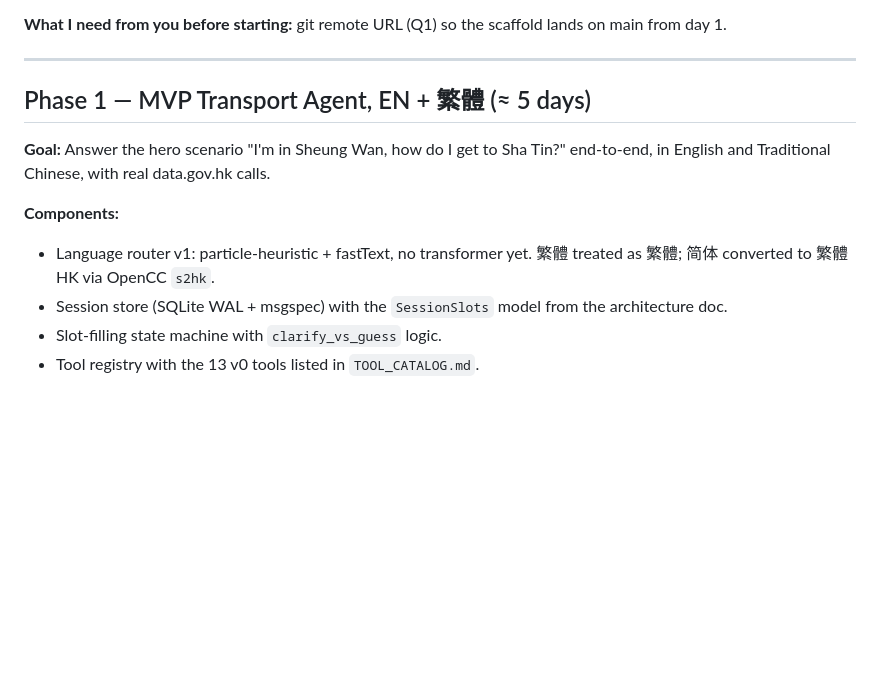
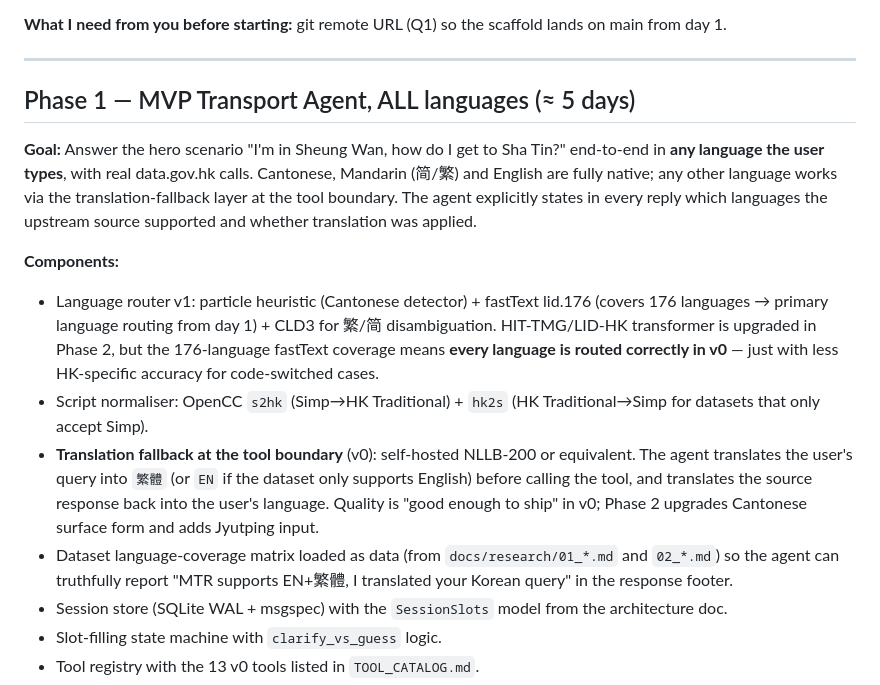
Before and after one commit to regitxx/SmartCityIntegration-SRLab, a Markdown page: docs/PLAN.md, the part around one of its changes. GitHub-like rendering; blank space fills up the shorter version.

```diff
--- a/docs/PLAN.md
+++ b/docs/PLAN.md
@@ -38,12 +38,15 @@ This plan breaks the system into phased, shippable spikes. Each phase has a demo
 
 ---
 
-## Phase 1 — MVP Transport Agent, EN + 繁體 (≈ 5 days)
+## Phase 1 — MVP Transport Agent, ALL languages (≈ 5 days)
 
-**Goal:** Answer the hero scenario "I'm in Sheung Wan, how do I get to Sha Tin?" end-to-end, in English and Traditional Chinese, with real data.gov.hk calls.
+**Goal:** Answer the hero scenario "I'm in Sheung Wan, how do I get to Sha Tin?" end-to-end in **any language the user types**, with real data.gov.hk calls. Cantonese, Mandarin (简/繁) and English are fully native; any other language works via the translation-fallback layer at the tool boundary. The agent explicitly states in every reply which languages the upstream source supported and whether translation was applied.
 
 **Components:**
-- Language router v1: particle-heuristic + fastText, no transformer yet. 繁體 treated as 繁體; 简体 converted to 繁體 HK via OpenCC `s2hk`.
+- Language router v1: particle heuristic (Cantonese detector) + fastText lid.176 (covers 176 languages → primary language routing from day 1) + CLD3 for 繁/简 disambiguation. HIT-TMG/LID-HK transformer is upgraded in Phase 2, but the 176-language fastText coverage means **every language is routed correctly in v0** — just with less HK-specific accuracy for code-switched cases.
+- Script normaliser: OpenCC `s2hk` (Simp→HK Traditional) + `hk2s` (HK Traditional→Simp for datasets that only accept Simp).
+- **Translation fallback at the tool boundary** (v0): self-hosted NLLB-200 or equivalent. The agent translates the user's query into `繁體` (or `EN` if the dataset only supports English) before calling the tool, and translates the source response back into the user's language. Quality is "good enough to ship" in v0; Phase 2 upgrades Cantonese surface form and adds Jyutping input.
+- Dataset language-coverage matrix loaded as data (from `docs/research/01_*.md` and `02_*.md`) so the agent can truthfully report "MTR supports EN+繁體, I translated your Korean query" in the response footer.
 - Session store (SQLite WAL + msgspec) with the `SessionSlots` model from the architecture doc.
 - Slot-filling state machine with `clarify_vs_guess` logic.
 - Tool registry with the 13 v0 tools listed in `TOOL_CATALOG.md`.
```
Also changed, not shown: other parts of docs/PLAN.md (+16 -10 lines), docs/GOAL.md (+2 -1 lines), docs/architecture/ARCHITECTURE.md (+6 -3 lines).
